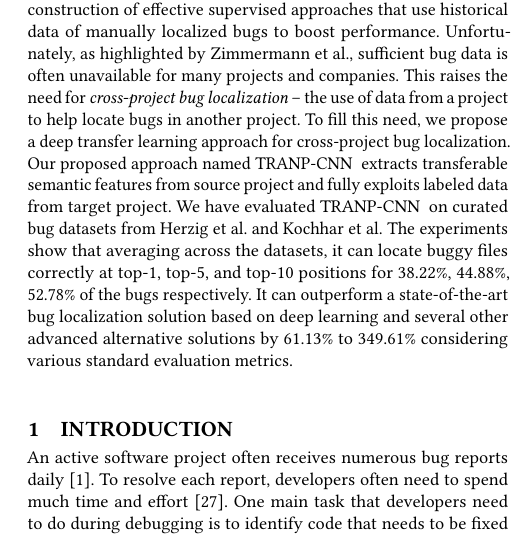
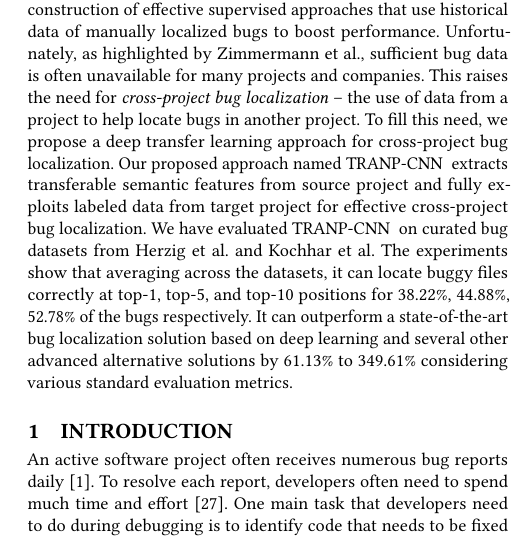
Before and after one commit to davidlo83/nju-smu-icse18, a LaTeX paper (icse-2018.tex): part of one column of page 1 of 12, cut so that both start at the same text. Compiled offline with pdfLaTeX.

Commit message:
update abstract

```diff
--- a/icse-2018.tex
+++ b/icse-2018.tex
@@ -22,7 +22,7 @@
 \title{Deep Transfer Bug Localization}
 
 \begin{abstract}
-Many projects often receive more bug reports than what they can handle. To help debug and close bug reports, a number of bug localization techniques have been proposed. These techniques analyze a bug report and return a ranked list of potentially buggy source code files. Recent development on bug localization has resulted in the construction of effective supervised approaches that use historical data of manually localized bugs to boost performance. Unfortunately, as highlighted by Zimmermann et al., sufficient bug data is often unavailable for many projects and companies. This raises the need for {\em cross-project bug localization} -- the use of data from a project to help locate bugs in another project. To fill this need, we propose a deep transfer learning approach for cross-project bug localization. Our proposed approach named \TRANPCNN\ extracts transferable semantic features from source project and fully exploits labeled data from target project. We have evaluated \TRANPCNN\ on curated bug datasets from Herzig et al. and Kochhar et al. The experiments show that averaging across the datasets, it can locate buggy files correctly at top-1, top-5, and top-10 positions for 38.22\%, 44.88\%, 52.78\% of the bugs respectively. It can outperform a state-of-the-art bug localization solution based on deep learning and several other advanced alternative solutions by 61.13\% to 349.61\% considering various standard evaluation metrics.
+Many projects often receive more bug reports than what they can handle. To help debug and close bug reports, a number of bug localization techniques have been proposed. These techniques analyze a bug report and return a ranked list of potentially buggy source code files. Recent development on bug localization has resulted in the construction of effective supervised approaches that use historical data of manually localized bugs to boost performance. Unfortunately, as highlighted by Zimmermann et al., sufficient bug data is often unavailable for many projects and companies. This raises the need for {\em cross-project bug localization} -- the use of data from a project to help locate bugs in another project. To fill this need, we propose a deep transfer learning approach for cross-project bug localization. Our proposed approach named \TRANPCNN\ extracts transferable semantic features from source project and fully exploits labeled data from target project for effective cross-project bug localization. We have evaluated \TRANPCNN\ on curated bug datasets from Herzig et al. and Kochhar et al. The experiments show that averaging across the datasets, it can locate buggy files correctly at top-1, top-5, and top-10 positions for 38.22\%, 44.88\%, 52.78\% of the bugs respectively. It can outperform a state-of-the-art bug localization solution based on deep learning and several other advanced alternative solutions by 61.13\% to 349.61\% considering various standard evaluation metrics.
 \end{abstract}
 
 \maketitle
```
